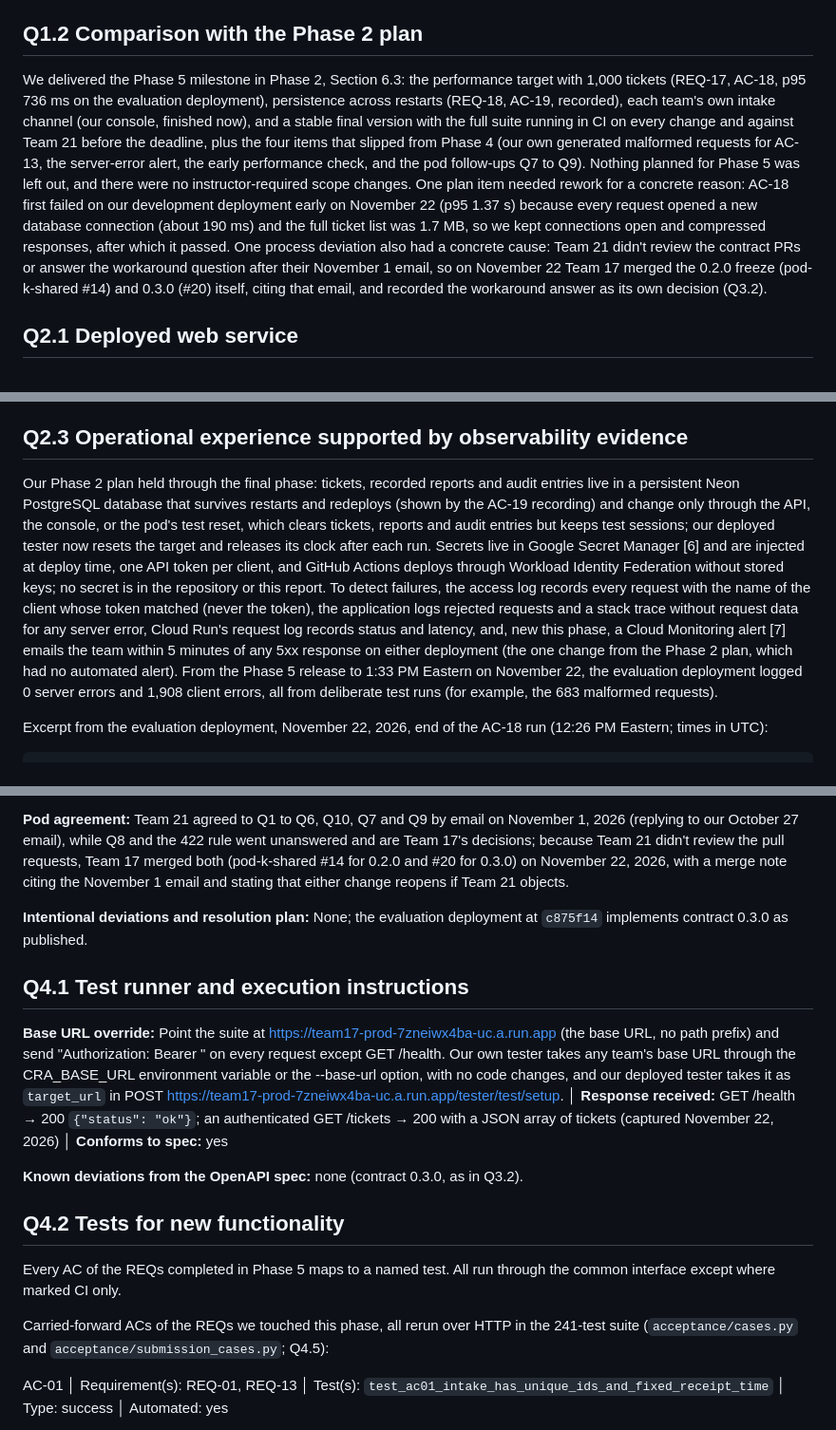
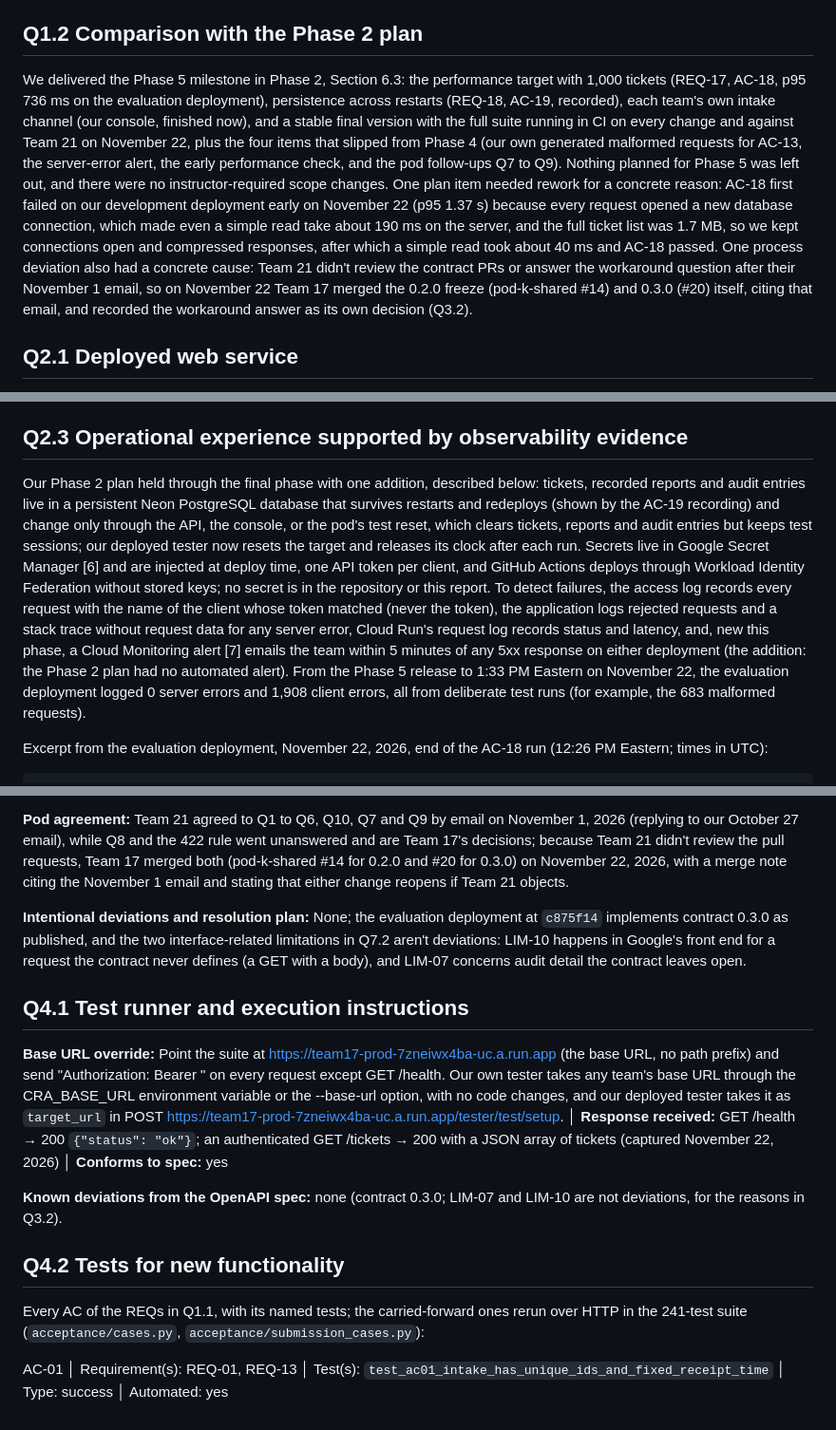
Before and after one commit to team17-ece30861/cra-service, a Markdown page: docs/reports/phase5.md, 3 parts joined by grey strips. Shown at 95% size. Rendered like a GitHub page.

```diff
--- a/docs/reports/phase5.md
+++ b/docs/reports/phase5.md
@@ -27,7 +27,7 @@ REQ-16 - Test controls │ Status: complete │ Demonstrated by: AC-17; our depl
 
 ## Q1.2 Comparison with the Phase 2 plan
 
-We delivered the Phase 5 milestone in Phase 2, Section 6.3: the performance target with 1,000 tickets (REQ-17, AC-18, p95 736 ms on the evaluation deployment), persistence across restarts (REQ-18, AC-19, recorded), each team's own intake channel (our console, finished now), and a stable final version with the full suite running in CI on every change and against Team 21 before the deadline, plus the four items that slipped from Phase 4 (our own generated malformed requests for AC-13, the server-error alert, the early performance check, and the pod follow-ups Q7 to Q9). Nothing planned for Phase 5 was left out, and there were no instructor-required scope changes. One plan item needed rework for a concrete reason: AC-18 first failed on our development deployment early on November 22 (p95 1.37 s) because every request opened a new database connection (about 190 ms) and the full ticket list was 1.7 MB, so we kept connections open and compressed responses, after which it passed. One process deviation also had a concrete cause: Team 21 didn't review the contract PRs or answer the workaround question after their November 1 email, so on November 22 Team 17 merged the 0.2.0 freeze (pod-k-shared #14) and 0.3.0 (#20) itself, citing that email, and recorded the workaround answer as its own decision (Q3.2).
+We delivered the Phase 5 milestone in Phase 2, Section 6.3: the performance target with 1,000 tickets (REQ-17, AC-18, p95 736 ms on the evaluation deployment), persistence across restarts (REQ-18, AC-19, recorded), each team's own intake channel (our console, finished now), and a stable final version with the full suite running in CI on every change and against Team 21 on November 22, plus the four items that slipped from Phase 4 (our own generated malformed requests for AC-13, the server-error alert, the early performance check, and the pod follow-ups Q7 to Q9). Nothing planned for Phase 5 was left out, and there were no instructor-required scope changes. One plan item needed rework for a concrete reason: AC-18 first failed on our development deployment early on November 22 (p95 1.37 s) because every request opened a new database connection, which made even a simple read take about 190 ms on the server, and the full ticket list was 1.7 MB, so we kept connections open and compressed responses, after which a simple read took about 40 ms and AC-18 passed. One process deviation also had a concrete cause: Team 21 didn't review the contract PRs or answer the workaround question after their November 1 email, so on November 22 Team 17 merged the 0.2.0 freeze (pod-k-shared #14) and 0.3.0 (#20) itself, citing that email, and recorded the workaround answer as its own decision (Q3.2).
 
 ## Q2.1 Deployed web service
 
@@ -41,7 +41,7 @@ Team documentation: https://github.com/team17-ece30861/pod-k-shared/blob/main/te
 
 ## Q2.3 Operational experience supported by observability evidence
 
-Our Phase 2 plan held through the final phase: tickets, recorded reports and audit entries live in a persistent Neon PostgreSQL database that survives restarts and redeploys (shown by the AC-19 recording) and change only through the API, the console, or the pod's test reset, which clears tickets, reports and audit entries but keeps test sessions; our deployed tester now resets the target and releases its clock after each run. Secrets live in Google Secret Manager [6] and are injected at deploy time, one API token per client, and GitHub Actions deploys through Workload Identity Federation without stored keys; no secret is in the repository or this report. To detect failures, the access log records every request with the name of the client whose token matched (never the token), the application logs rejected requests and a stack trace without request data for any server error, Cloud Run's request log records status and latency, and, new this phase, a Cloud Monitoring alert [7] emails the team within 5 minutes of any 5xx response on either deployment (the one change from the Phase 2 plan, which had no automated alert). From the Phase 5 release to 1:33 PM Eastern on November 22, the evaluation deployment logged 0 server errors and 1,908 client errors, all from deliberate test runs (for example, the 683 malformed requests).
+Our Phase 2 plan held through the final phase with one addition, described below: tickets, recorded reports and audit entries live in a persistent Neon PostgreSQL database that survives restarts and redeploys (shown by the AC-19 recording) and change only through the API, the console, or the pod's test reset, which clears tickets, reports and audit entries but keeps test sessions; our deployed tester now resets the target and releases its clock after each run. Secrets live in Google Secret Manager [6] and are injected at deploy time, one API token per client, and GitHub Actions deploys through Workload Identity Federation without stored keys; no secret is in the repository or this report. To detect failures, the access log records every request with the name of the client whose token matched (never the token), the application logs rejected requests and a stack trace without request data for any server error, Cloud Run's request log records status and latency, and, new this phase, a Cloud Monitoring alert [7] emails the team within 5 minutes of any 5xx response on either deployment (the addition: the Phase 2 plan had no automated alert). From the Phase 5 release to 1:33 PM Eastern on November 22, the evaluation deployment logged 0 server errors and 1,908 client errors, all from deliberate test runs (for example, the 683 malformed requests).
 
 Excerpt from the evaluation deployment, November 22, 2026, end of the AC-18 run (12:26 PM Eastern; times in UTC):
 
@@ -95,19 +95,17 @@ Integration: Phase 5 added no new operations. The future-fix-time rule and `["un
 
 **Pod agreement:** Team 21 agreed to Q1 to Q6, Q10, Q7 and Q9 by email on November 1, 2026 (replying to our October 27 email), while Q8 and the 422 rule went unanswered and are Team 17's decisions; because Team 21 didn't review the pull requests, Team 17 merged both (pod-k-shared #14 for 0.2.0 and #20 for 0.3.0) on November 22, 2026, with a merge note citing the November 1 email and stating that either change reopens if Team 21 objects.
 
-**Intentional deviations and resolution plan:** None; the evaluation deployment at `c875f14` implements contract 0.3.0 as published.
+**Intentional deviations and resolution plan:** None; the evaluation deployment at `c875f14` implements contract 0.3.0 as published, and the two interface-related limitations in Q7.2 aren't deviations: LIM-10 happens in Google's front end for a request the contract never defines (a GET with a body), and LIM-07 concerns audit detail the contract leaves open.
 
 ## Q4.1 Test runner and execution instructions
 
 **Base URL override:** Point the suite at https://team17-prod-7zneiwx4ba-uc.a.run.app (the base URL, no path prefix) and send "Authorization: Bearer <token>" on every request except GET /health. Our own tester takes any team's base URL through the CRA_BASE_URL environment variable or the --base-url option, with no code changes, and our deployed tester takes it as `target_url` in POST https://team17-prod-7zneiwx4ba-uc.a.run.app/tester/test/setup. │ **Response received:** GET /health → 200 `{"status": "ok"}`; an authenticated GET /tickets → 200 with a JSON array of tickets (captured November 22, 2026) │ **Conforms to spec:** yes
 
-**Known deviations from the OpenAPI spec:** none (contract 0.3.0, as in Q3.2).
+**Known deviations from the OpenAPI spec:** none (contract 0.3.0; LIM-07 and LIM-10 are not deviations, for the reasons in Q3.2).
 
 ## Q4.2 Tests for new functionality
 
-Every AC of the REQs completed in Phase 5 maps to a named test. All run through the common interface except where marked CI only.
-
-Carried-forward ACs of the REQs we touched this phase, all rerun over HTTP in the 241-test suite (`acceptance/cases.py` and `acceptance/submission_cases.py`; Q4.5):
+Every AC of the REQs in Q1.1, with its named tests; the carried-forward ones rerun over HTTP in the 241-test suite (`acceptance/cases.py`, `acceptance/submission_cases.py`):
 
 AC-01 │ Requirement(s): REQ-01, REQ-13 │ Test(s): `test_ac01_intake_has_unique_ids_and_fixed_receipt_time` │ Type: success │ Automated: yes
 
```
Also changed, not shown: other parts of docs/reports/phase5.md (+13 -12 lines), docs/models/README.md (+1 -0 lines), docs/models/model-e-tester-run.png (added), 1 other file.
